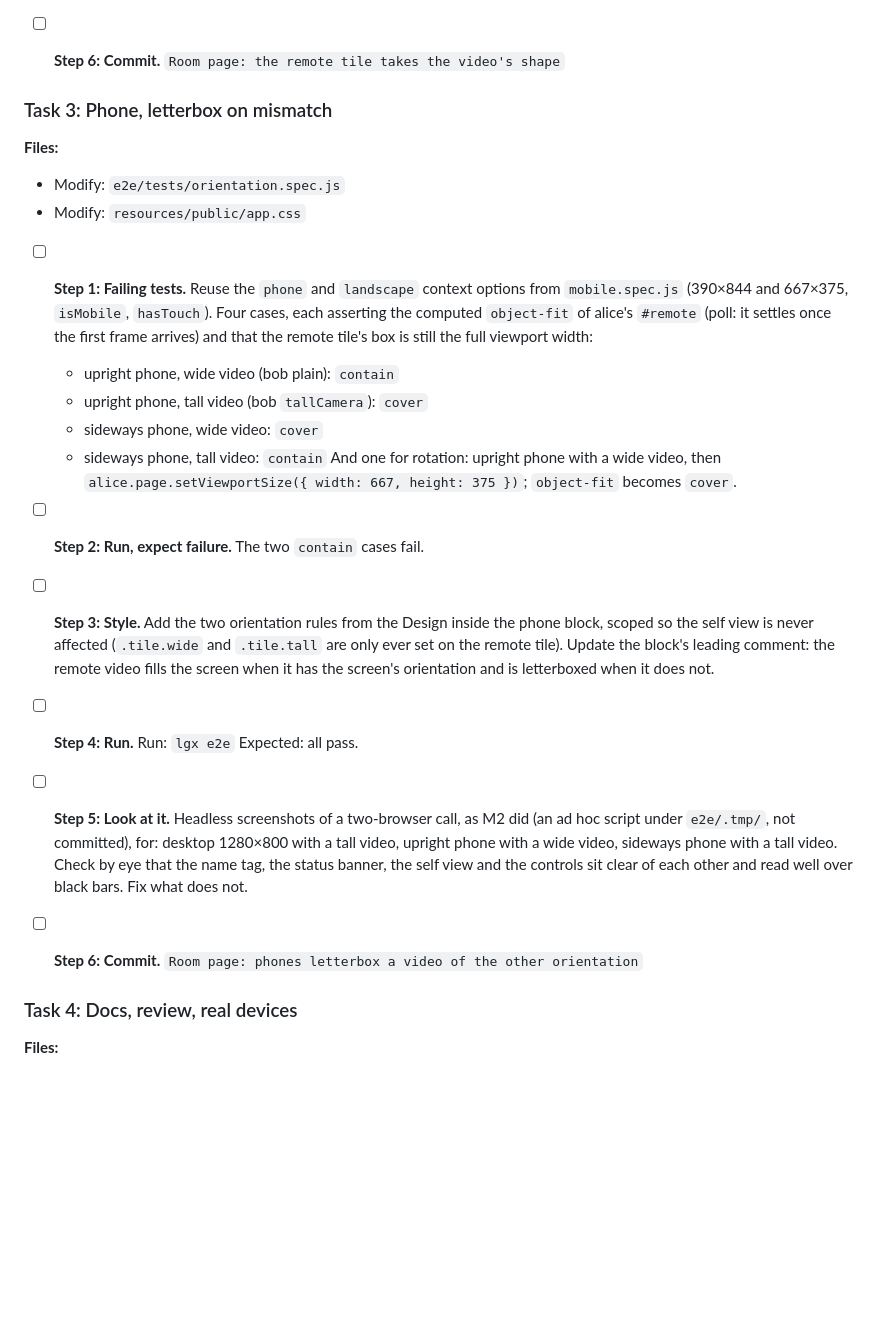
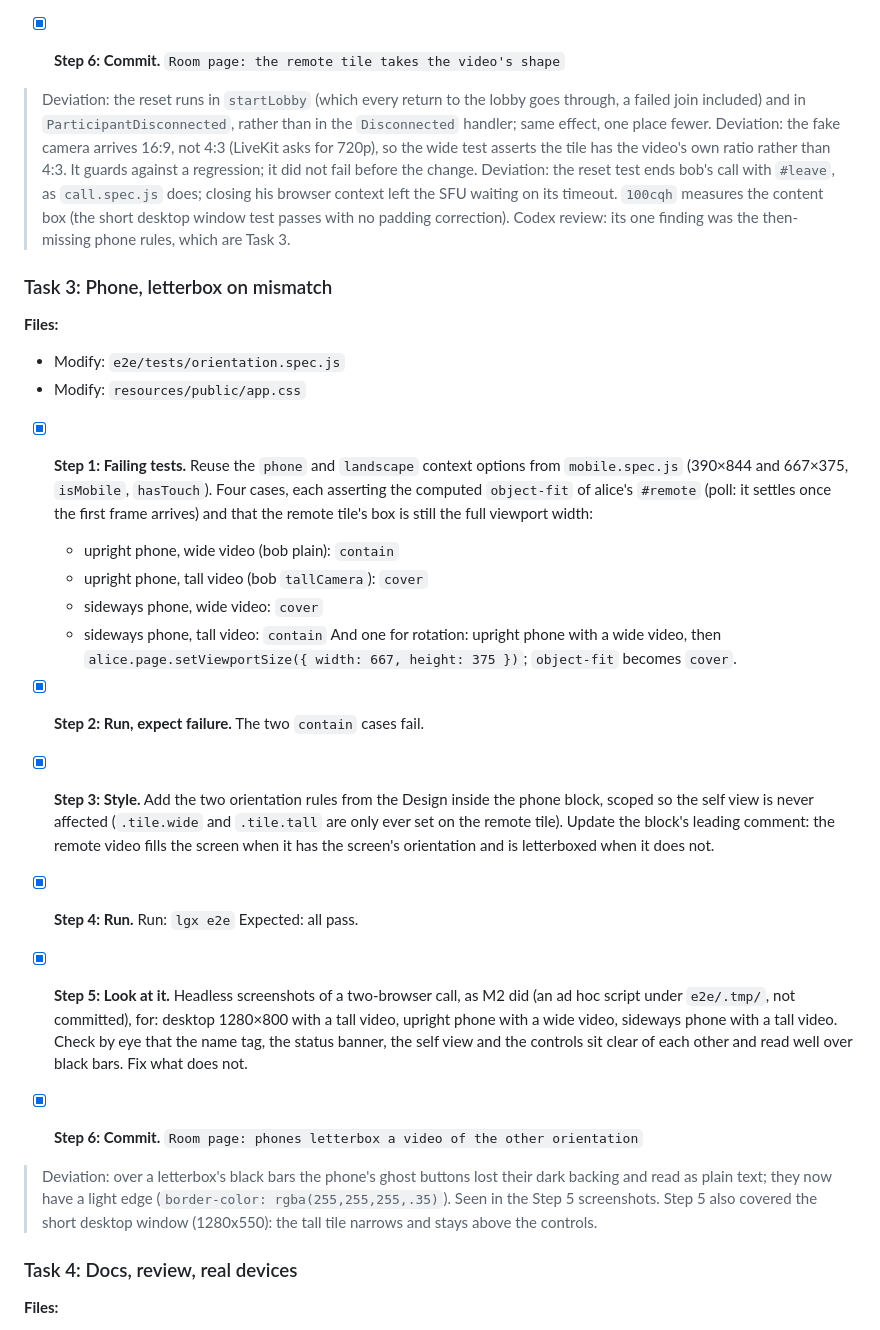
Before and after one commit to abogoyavlensky/quickmeet, a Markdown page: docs/plans/2026-09-30-2328-video-orientation.md, the part around one of its changes. Rendered like a GitHub page; blank space fills up the shorter version.

Commit message:
docs: video orientation

```diff
--- a/docs/plans/2026-09-30-2328-video-orientation.md
+++ b/docs/plans/2026-09-30-2328-video-orientation.md
@@ -226,7 +229,13 @@ Work on a branch (`video-orientation`), one PR, as earlier milestones did.
   are about fitting, and still hold). If `100cqh` turns out to include the
   call area's padding, subtract the padding in the `calc()` and note it.
 
-- [ ] **Step 6: Commit.** `Room page: the remote tile takes the video's shape`
+- [x] **Step 6: Commit.** `Room page: the remote tile takes the video's shape`
+
+> Deviation: the reset runs in `startLobby` (which every return to the lobby goes through, a failed join included) and in `ParticipantDisconnected`, rather than in the `Disconnected` handler; same effect, one place fewer.
+> Deviation: the fake camera arrives 16:9, not 4:3 (LiveKit asks for 720p), so the wide test asserts the tile has the video's own ratio rather than 4:3. It guards against a regression; it did not fail before the change.
+> Deviation: the reset test ends bob's call with `#leave`, as `call.spec.js` does; closing his browser context left the SFU waiting on its timeout.
+> `100cqh` measures the content box (the short desktop window test passes with no padding correction).
+> Codex review: its one finding was the then-missing phone rules, which are Task 3.
 
 ### Task 3: Phone, letterbox on mismatch
 
@@ -234,7 +243,7 @@ Work on a branch (`video-orientation`), one PR, as earlier milestones did.
 - Modify: `e2e/tests/orientation.spec.js`
 - Modify: `resources/public/app.css`
 
-- [ ] **Step 1: Failing tests.** Reuse the `phone` and `landscape` context
+- [x] **Step 1: Failing tests.** Reuse the `phone` and `landscape` context
   options from `mobile.spec.js` (390×844 and 667×375, `isMobile`,
   `hasTouch`). Four cases, each asserting the computed `object-fit` of
   alice's `#remote` (poll: it settles once the first frame arrives) and
@@ -247,26 +256,29 @@ Work on a branch (`video-orientation`), one PR, as earlier milestones did.
   `alice.page.setViewportSize({ width: 667, height: 375 })`; `object-fit`
   becomes `cover`.
 
-- [ ] **Step 2: Run, expect failure.** The two `contain` cases fail.
+- [x] **Step 2: Run, expect failure.** The two `contain` cases fail.
 
-- [ ] **Step 3: Style.** Add the two orientation rules from the Design
+- [x] **Step 3: Style.** Add the two orientation rules from the Design
   inside the phone block, scoped so the self view is never affected
   (`.tile.wide` and `.tile.tall` are only ever set on the remote tile).
   Update the block's leading comment: the remote video fills the screen
   when it has the screen's orientation and is letterboxed when it does not.
 
-- [ ] **Step 4: Run.**
+- [x] **Step 4: Run.**
   Run: `lgx e2e`
   Expected: all pass.
 
-- [ ] **Step 5: Look at it.** Headless screenshots of a two-browser call,
+- [x] **Step 5: Look at it.** Headless screenshots of a two-browser call,
   as M2 did (an ad hoc script under `e2e/.tmp/`, not committed), for:
   desktop 1280×800 with a tall video, upright phone with a wide video,
   sideways phone with a tall video. Check by eye that the name tag, the
   status banner, the self view and the controls sit clear of each other
   and read well over black bars. Fix what does not.
 
-- [ ] **Step 6: Commit.** `Room page: phones letterbox a video of the other orientation`
+- [x] **Step 6: Commit.** `Room page: phones letterbox a video of the other orientation`
+
+> Deviation: over a letterbox's black bars the phone's ghost buttons lost their dark backing and read as plain text; they now have a light edge (`border-color: rgba(255,255,255,.35)`). Seen in the Step 5 screenshots.
+> Step 5 also covered the short desktop window (1280x550): the tall tile narrows and stays above the controls.
 
 ### Task 4: Docs, review, real devices
 
```
Also changed, not shown: other parts of docs/plans/2026-09-30-2328-video-orientation.md (+12 -9 lines), docs/KNOWLEDGE.md (+13 -0 lines), docs/ROADMAP.md (+5 -0 lines).
